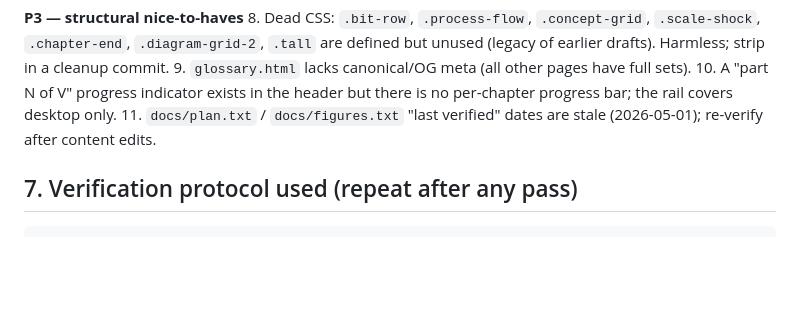
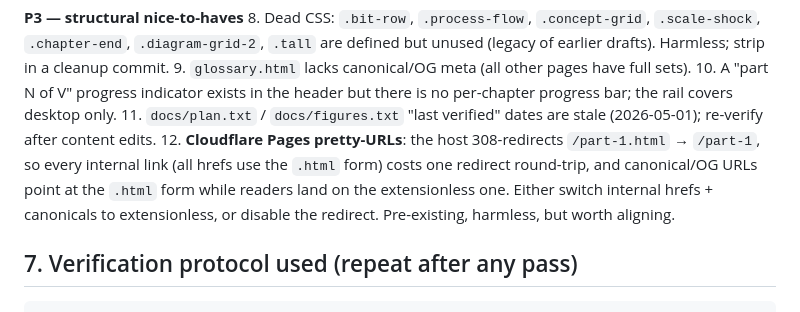
Before and after one commit to lawyki/under-the-code, a Markdown page: UNDER.md, the part around the change. Rendered like a GitHub page; blank space fills up the shorter version.

Commit message:
UNDER.md: note Cloudflare Pages 308 pretty-URL redirect in backlog
Co-Authored-By: Claude Fable 5 <noreply@anthropic.com>

```diff
--- a/UNDER.md
+++ b/UNDER.md
@@ -146,6 +146,12 @@ Objective breakage only; no restyling, no content changes.
     per-chapter progress bar; the rail covers desktop only.
 11. `docs/plan.txt` / `docs/figures.txt` "last verified" dates are stale
     (2026-05-01); re-verify after content edits.
+12. **Cloudflare Pages pretty-URLs**: the host 308-redirects `/part-1.html` →
+    `/part-1`, so every internal link (all hrefs use the `.html` form) costs one
+    redirect round-trip, and canonical/OG URLs point at the `.html` form while
+    readers land on the extensionless one. Either switch internal hrefs +
+    canonicals to extensionless, or disable the redirect. Pre-existing, harmless,
+    but worth aligning.
 
 ## 7. Verification protocol used (repeat after any pass)
 
```
